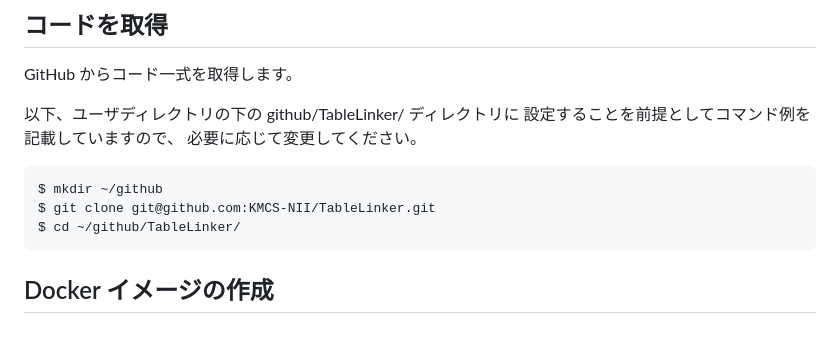
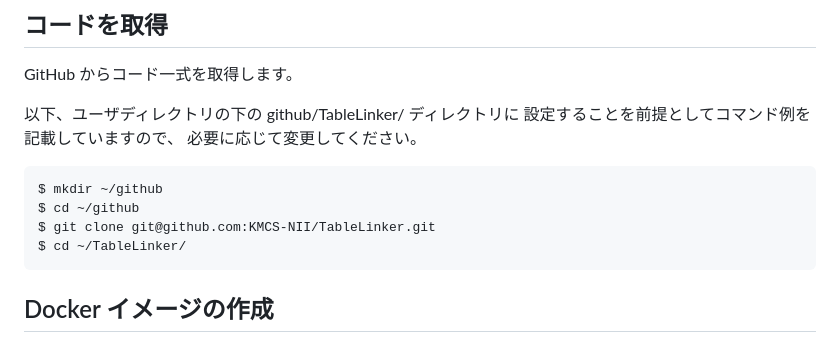
Before and after one commit to gghatano/TableLinker, a Markdown page: README.md, the part around the change. Rendered like a GitHub page.

````diff
--- a/README.md
+++ b/README.md
@@ -19,8 +19,9 @@ GitHub からコード一式を取得します。
 
 ```
 $ mkdir ~/github
+$ cd ~/github
 $ git clone git@github.com:KMCS-NII/TableLinker.git
-$ cd ~/github/TableLinker/
+$ cd ~/TableLinker/
 ```
 
 ## Docker イメージの作成
````
